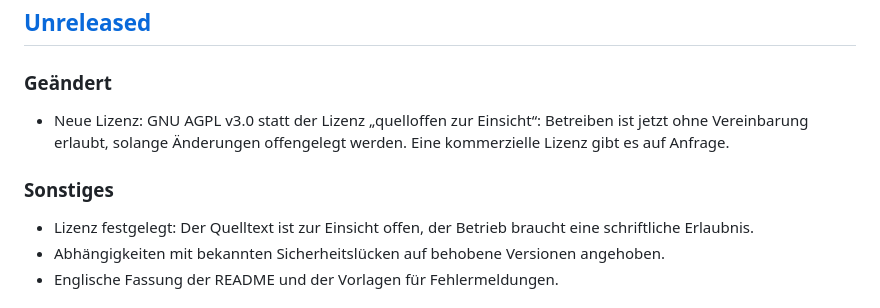
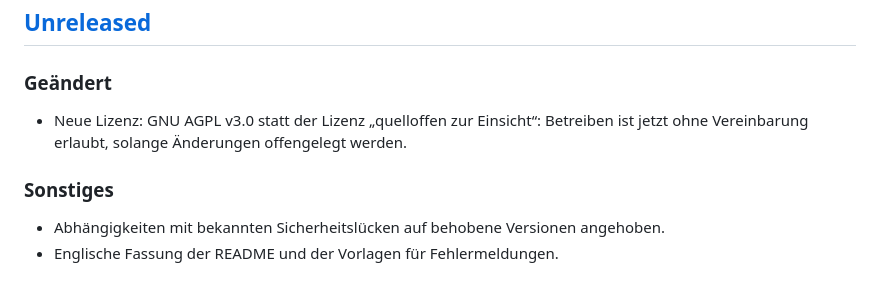
Before and after one commit to Revisor01/moin-kark, a Markdown page: CHANGELOG.md, the part around the change. Rendered like a GitHub page.

Commit message:
docs(changelog): überholten Lizenzeintrag entfernt
Der Eintrag „zur Einsicht“ unter Sonstiges ist durch die AGPL überholt; der Satz zur kommerziellen Lizenz folgt der README.

Prüfvermerk: Diff gelesen.

```diff
--- a/CHANGELOG.md
+++ b/CHANGELOG.md
@@ -8,11 +8,10 @@ die Versionierung folgt [SemVer 2.0.0](https://semver.org/lang/de/).
 ## [Unreleased]
 
 ### Geändert
-- Neue Lizenz: GNU AGPL v3.0 statt der Lizenz „quelloffen zur Einsicht“: Betreiben ist jetzt ohne Vereinbarung erlaubt, solange Änderungen offengelegt werden. Eine kommerzielle Lizenz gibt es auf Anfrage.
+- Neue Lizenz: GNU AGPL v3.0 statt der Lizenz „quelloffen zur Einsicht“: Betreiben ist jetzt ohne Vereinbarung erlaubt, solange Änderungen offengelegt werden.
 
 ### Sonstiges
 
-- Lizenz festgelegt: Der Quelltext ist zur Einsicht offen, der Betrieb braucht eine schriftliche Erlaubnis.
 - Abhängigkeiten mit bekannten Sicherheitslücken auf behobene Versionen angehoben.
 - Englische Fassung der README und der Vorlagen für Fehlermeldungen.
 
```
